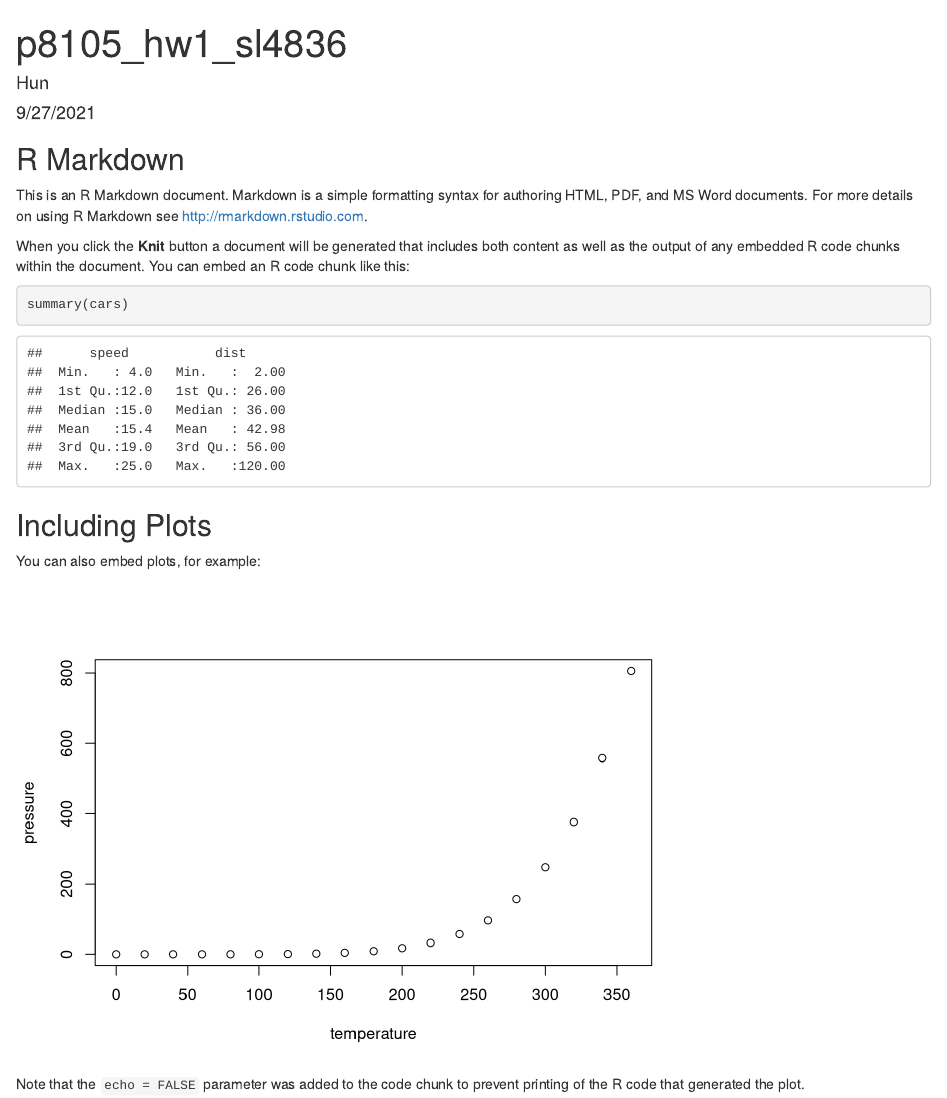
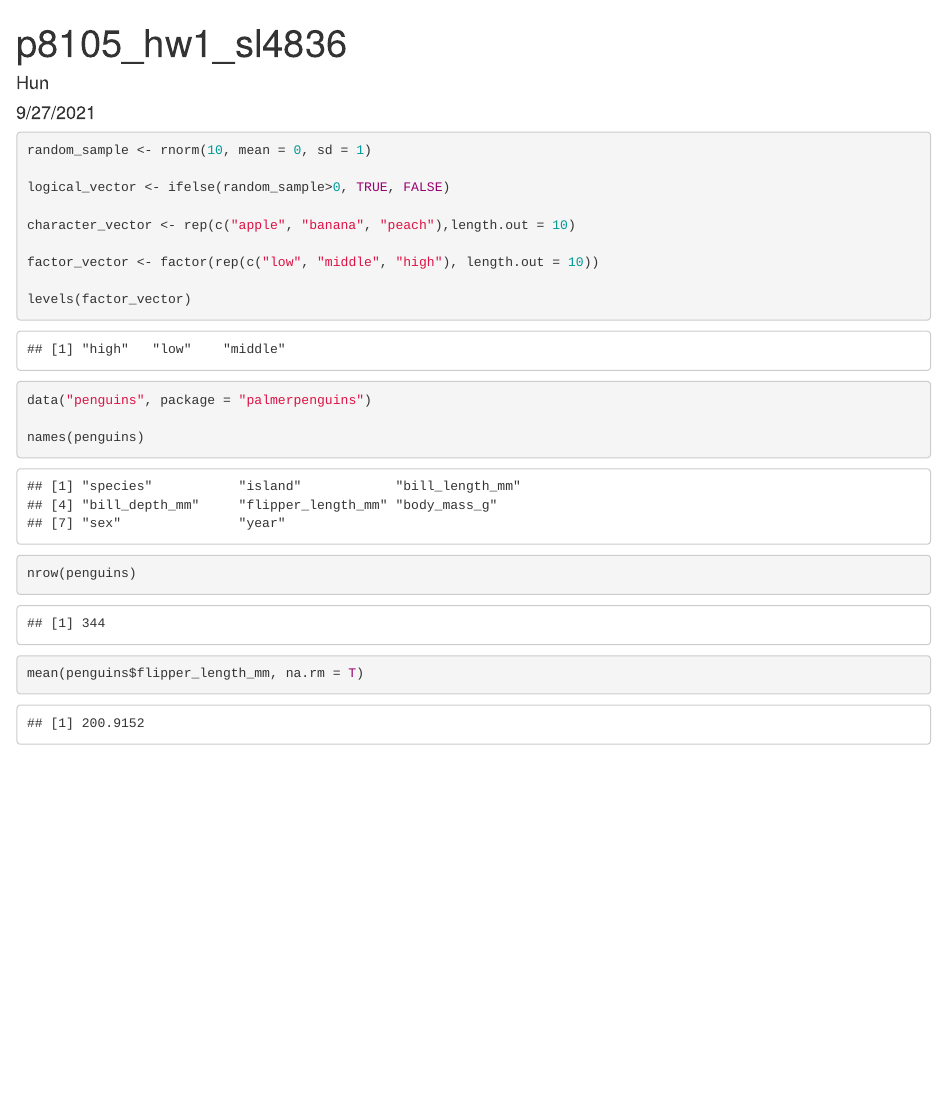
Before and after one commit to Huneel7/p8105_hw1_sl4836, an R Markdown document (p8105_hw1_sl4836.Rmd): the page in a window 1100 px wide, from its top. Rendered offline with R 4.5, knitr and Pandoc, with nearby package versions; code that draws random numbers runs with fixed seeds of ours.

Commit message:
Data Science HW1 work submission

````diff
--- a/p8105_hw1_sl4836.Rmd
+++ b/p8105_hw1_sl4836.Rmd
@@ -9,22 +9,29 @@ output: html_document
 knitr::opts_chunk$set(echo = TRUE)
 ```
 
-## R Markdown
+```{r}
+random_sample <- rnorm(10, mean = 0, sd = 1)
 
-This is an R Markdown document. Markdown is a simple formatting syntax for authoring HTML, PDF, and MS Word documents. For more details on using R Markdown see <http://rmarkdown.rstudio.com>.
+logical_vector <- ifelse(random_sample>0, TRUE, FALSE)
 
-When you click the **Knit** button a document will be generated that includes both content as well as the output of any embedded R code chunks within the document. You can embed an R code chunk like this:
+character_vector <- rep(c("apple", "banana", "peach"),length.out = 10)
 
-```{r cars}
-summary(cars)
+factor_vector <- factor(rep(c("low", "middle", "high"), length.out = 10))
+
+levels(factor_vector)
 ```
 
-## Including Plots
+```{r}
+data("penguins", package = "palmerpenguins")
 
-You can also embed plots, for example:
+names(penguins)
+nrow(penguins)
 
-```{r pressure, echo=FALSE}
-plot(pressure)
+mean(penguins$flipper_length_mm, na.rm = T)
+
 ```
 
-Note that the `echo = FALSE` parameter was added to the code chunk to prevent printing of the R code that generated the plot.
+```{r}
+
+
+```
````
Also changed, not shown: p8105_hw1_sl4836.html (added), p8105_hw1_sl4836.pdf (added), scatterplot_hw1.pdf (added), 1 other file.
